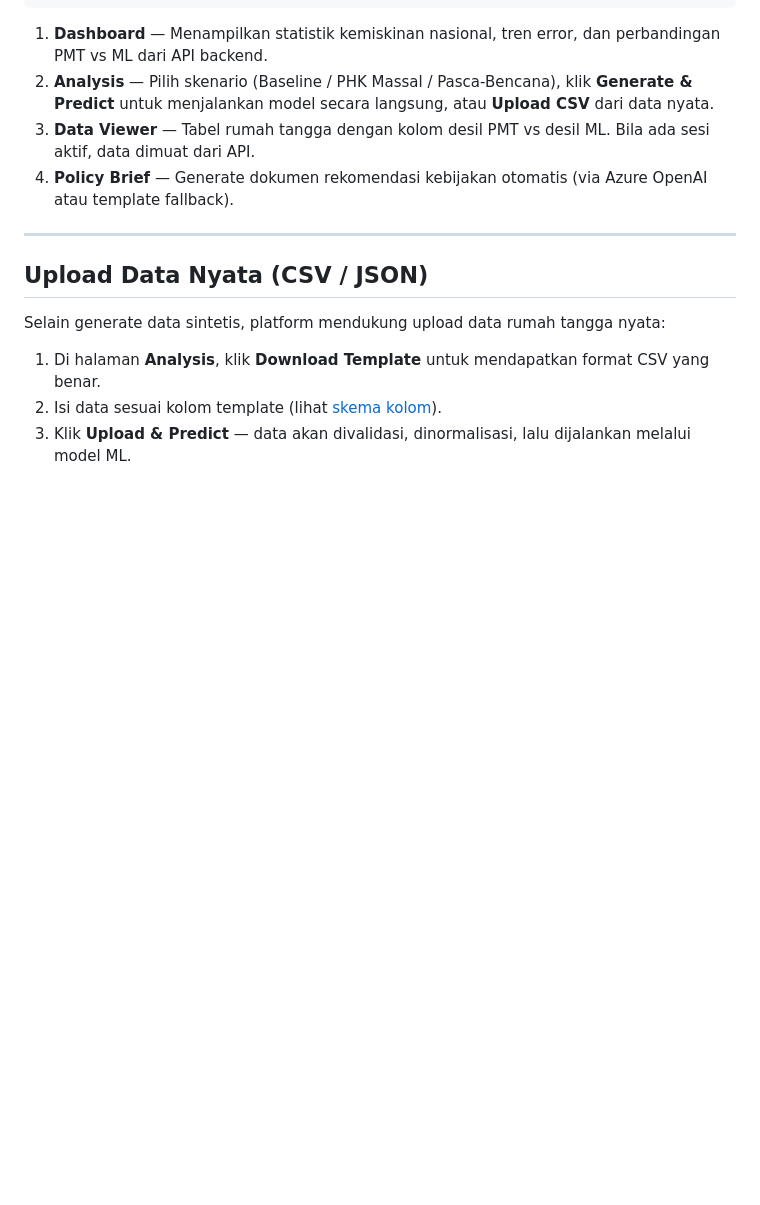
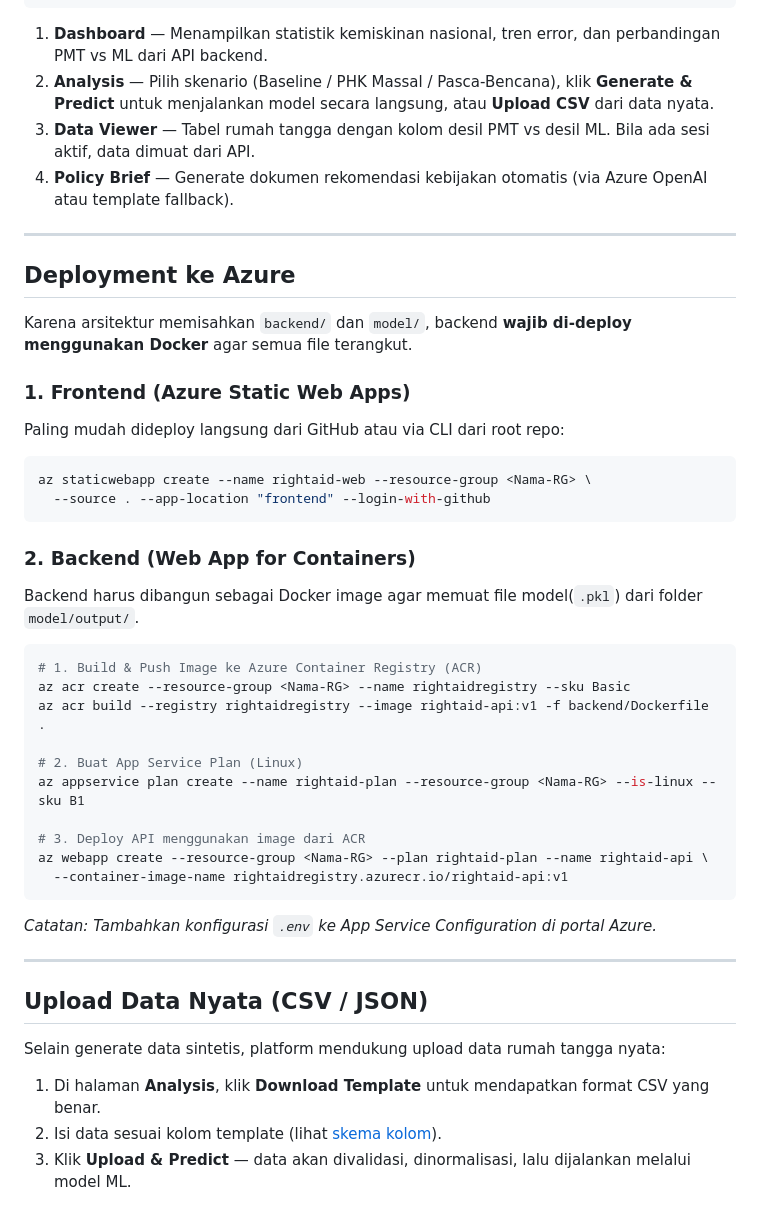
Before and after one commit to TakeshiHenderson/rightaid-datathon, a Markdown page: README.md, the part around the change. GitHub-like rendering; blank space fills up the shorter version.

Commit message:
docs: add comprehensive Azure deployment instructions

````diff
--- a/README.md
+++ b/README.md
@@ -149,6 +149,36 @@ Login → Dashboard (stats nasional) → Analysis (pilih provinsi + skenario)
 
 ---
 
+## Deployment ke Azure
+
+Karena arsitektur memisahkan `backend/` dan `model/`, backend **wajib di-deploy menggunakan Docker** agar semua file terangkut.
+
+### 1. Frontend (Azure Static Web Apps)
+Paling mudah dideploy langsung dari GitHub atau via CLI dari root repo:
+```bash
+az staticwebapp create --name rightaid-web --resource-group <Nama-RG> \
+  --source . --app-location "frontend" --login-with-github
+```
+
+### 2. Backend (Web App for Containers)
+Backend harus dibangun sebagai Docker image agar memuat file model(`.pkl`) dari folder `model/output/`.
+
+```bash
+# 1. Build & Push Image ke Azure Container Registry (ACR)
+az acr create --resource-group <Nama-RG> --name rightaidregistry --sku Basic
+az acr build --registry rightaidregistry --image rightaid-api:v1 -f backend/Dockerfile .
+
+# 2. Buat App Service Plan (Linux)
+az appservice plan create --name rightaid-plan --resource-group <Nama-RG> --is-linux --sku B1
+
+# 3. Deploy API menggunakan image dari ACR
+az webapp create --resource-group <Nama-RG> --plan rightaid-plan --name rightaid-api \
+  --container-image-name rightaidregistry.azurecr.io/rightaid-api:v1
+```
+*Catatan: Tambahkan konfigurasi `.env` ke App Service Configuration di portal Azure.*
+
+---
+
 ## Upload Data Nyata (CSV / JSON)
 
 Selain generate data sintetis, platform mendukung upload data rumah tangga nyata:
````
